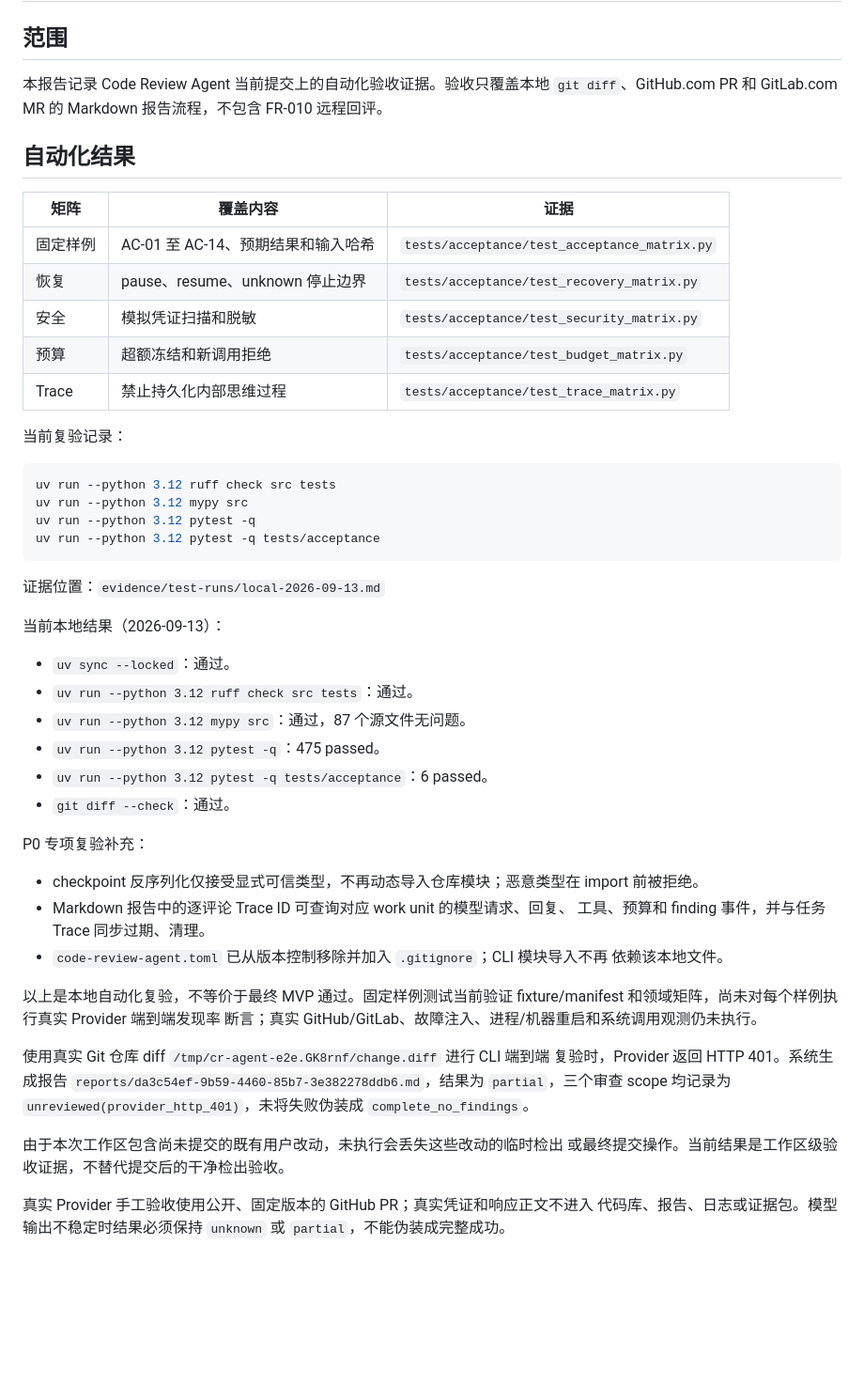
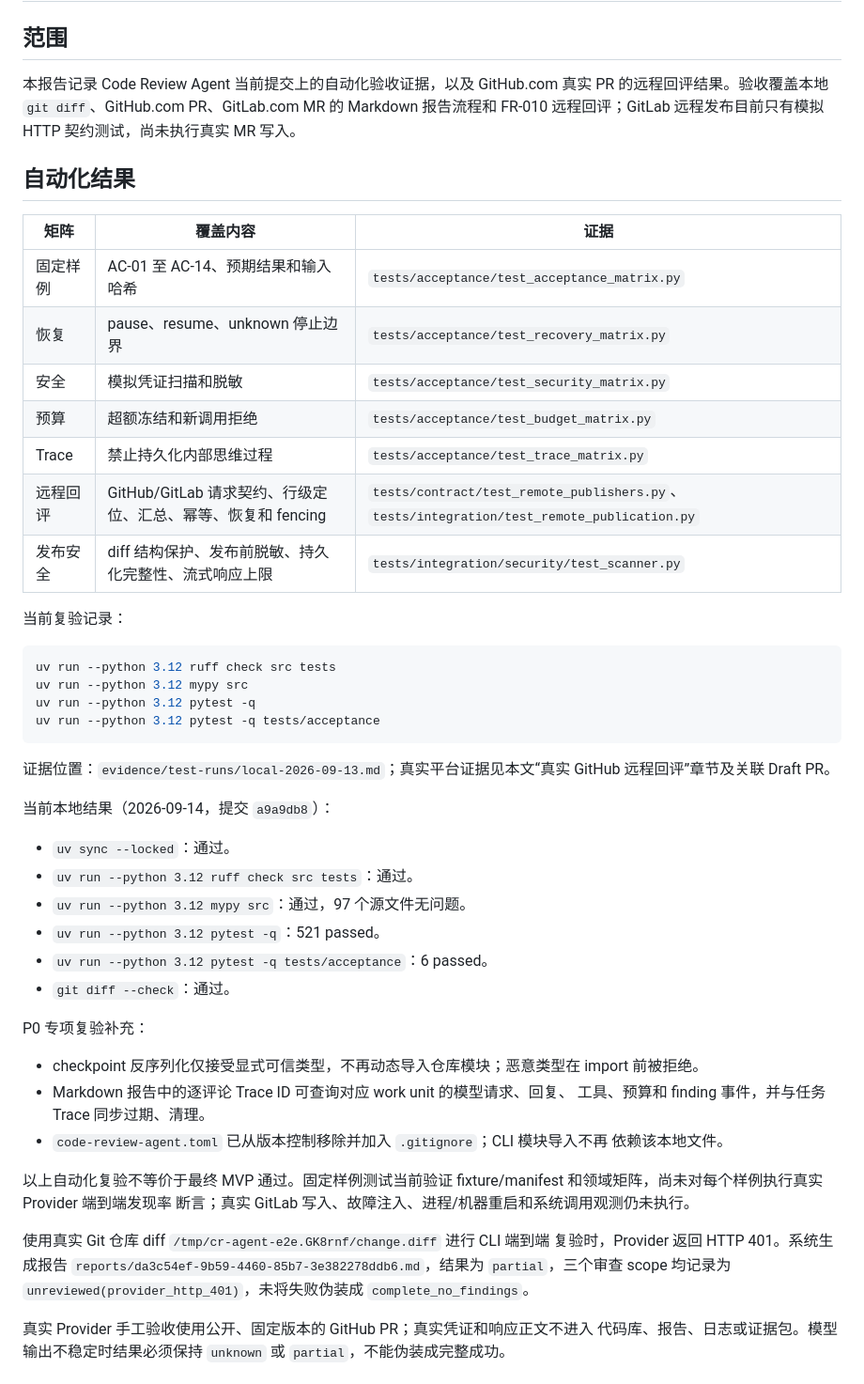
Before and after one commit to pexlor/CR-Agent, a Markdown page: docs/测试与评估报告.md, the part around one of its changes. Shown at 94% size. Rendered like a GitHub page; blank space fills up the shorter version.

Commit message:
docs: record live GitHub publication test

````diff
--- a/docs/测试与评估报告.md
+++ b/docs/测试与评估报告.md
@@ -2,9 +2,10 @@
 
 ## 范围
 
-本报告记录 Code Review Agent 当前提交上的自动化验收证据。验收只覆盖本地
-`git diff`、GitHub.com PR 和 GitLab.com MR 的 Markdown 报告流程，不包含 FR-010
-远程回评。
+本报告记录 Code Review Agent 当前提交上的自动化验收证据，以及 GitHub.com
+真实 PR 的远程回评结果。验收覆盖本地 `git diff`、GitHub.com PR、GitLab.com MR
+的 Markdown 报告流程和 FR-010 远程回评；GitLab 远程发布目前只有模拟 HTTP
+契约测试，尚未执行真实 MR 写入。
 
 ## 自动化结果
 
@@ -15,6 +16,8 @@
 | 安全 | 模拟凭证扫描和脱敏 | `tests/acceptance/test_security_matrix.py` |
 | 预算 | 超额冻结和新调用拒绝 | `tests/acceptance/test_budget_matrix.py` |
 | Trace | 禁止持久化内部思维过程 | `tests/acceptance/test_trace_matrix.py` |
+| 远程回评 | GitHub/GitLab 请求契约、行级定位、汇总、幂等、恢复和 fencing | `tests/contract/test_remote_publishers.py`、`tests/integration/test_remote_publication.py` |
+| 发布安全 | diff 结构保护、发布前脱敏、持久化完整性、流式响应上限 | `tests/integration/security/test_scanner.py` |
 
 当前复验记录：
 
@@ -25,14 +28,15 @@ uv run --python 3.12 pytest -q
 uv run --python 3.12 pytest -q tests/acceptance
 ```
 
-证据位置：`evidence/test-runs/local-2026-09-13.md`
+证据位置：`evidence/test-runs/local-2026-09-13.md`；真实平台证据见本文“真实
+GitHub 远程回评”章节及关联 Draft PR。
 
-当前本地结果（2026-09-13）：
+当前本地结果（2026-09-14，提交 `a9a9db8`）：
 
 - `uv sync --locked`：通过。
 - `uv run --python 3.12 ruff check src tests`：通过。
-- `uv run --python 3.12 mypy src`：通过，87 个源文件无问题。
-- `uv run --python 3.12 pytest -q`：475 passed。
+- `uv run --python 3.12 mypy src`：通过，97 个源文件无问题。
+- `uv run --python 3.12 pytest -q`：521 passed。
 - `uv run --python 3.12 pytest -q tests/acceptance`：6 passed。
 - `git diff --check`：通过。
 
@@ -45,9 +49,9 @@ P0 专项复验补充：
 - `code-review-agent.toml` 已从版本控制移除并加入 `.gitignore`；CLI 模块导入不再
   依赖该本地文件。
 
-以上是本地自动化复验，不等价于最终 MVP 通过。固定样例测试当前验证
+以上自动化复验不等价于最终 MVP 通过。固定样例测试当前验证
 fixture/manifest 和领域矩阵，尚未对每个样例执行真实 Provider 端到端发现率
-断言；真实 GitHub/GitLab、故障注入、进程/机器重启和系统调用观测仍未执行。
+断言；真实 GitLab 写入、故障注入、进程/机器重启和系统调用观测仍未执行。
 
 使用真实 Git 仓库 diff `/tmp/cr-agent-e2e.GK8rnf/change.diff` 进行 CLI 端到端
 复验时，Provider 返回 HTTP 401。系统生成报告
@@ -55,9 +59,6 @@ fixture/manifest 和领域矩阵，尚未对每个样例执行真实 Provider
 scope 均记录为 `unreviewed(provider_http_401)`，未将失败伪装成
 `complete_no_findings`。
 
-由于本次工作区包含尚未提交的既有用户改动，未执行会丢失这些改动的临时检出
-或最终提交操作。当前结果是工作区级验收证据，不替代提交后的干净检出验收。
-
 真实 Provider 手工验收使用公开、固定版本的 GitHub PR；真实凭证和响应正文不进入
 代码库、报告、日志或证据包。模型输出不稳定时结果必须保持 `unknown` 或
 `partial`，不能伪装成完整成功。
````
Also changed, not shown: other parts of docs/测试与评估报告.md (+50 -1 lines), docs/验收清单.md (+23 -7 lines).
